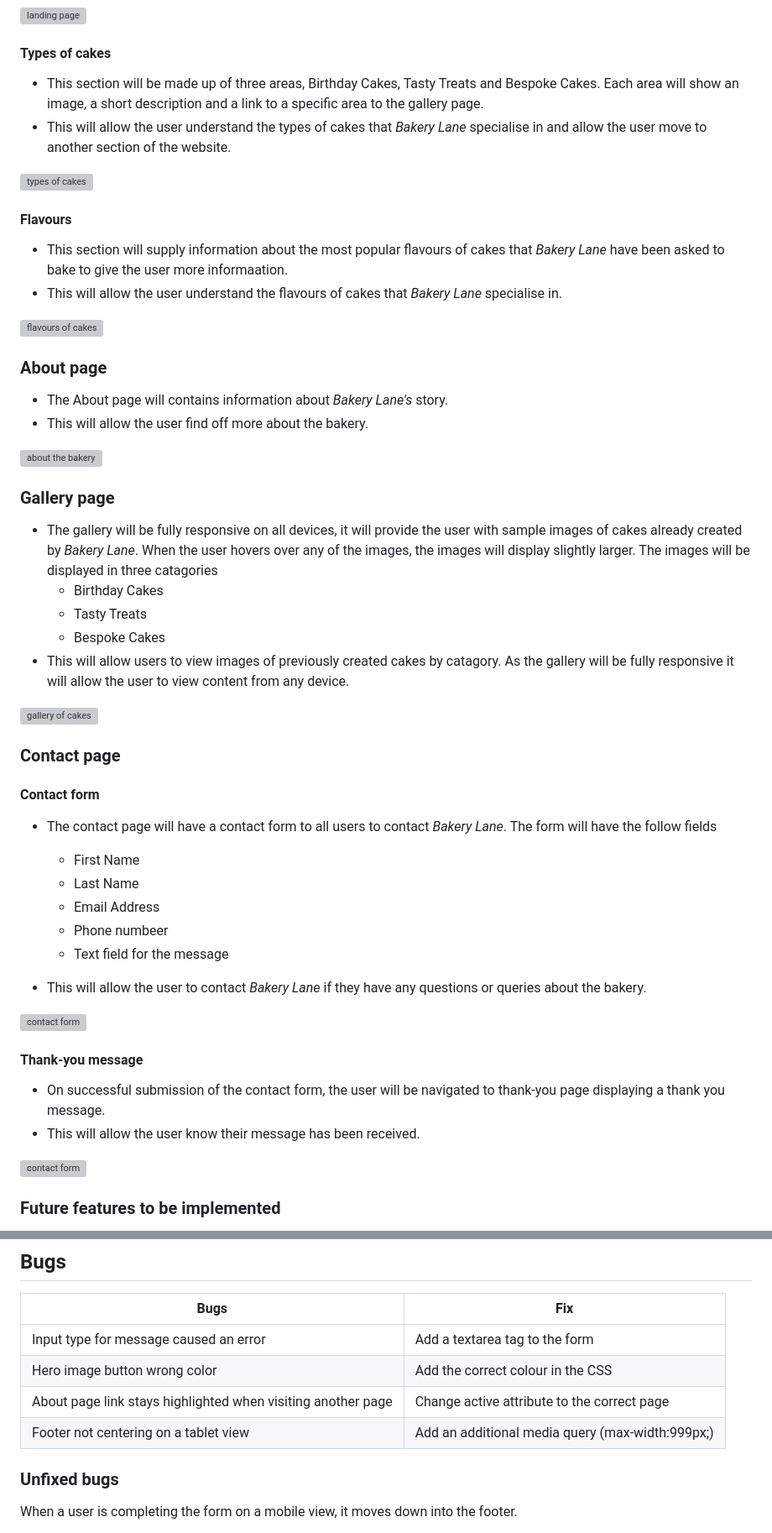
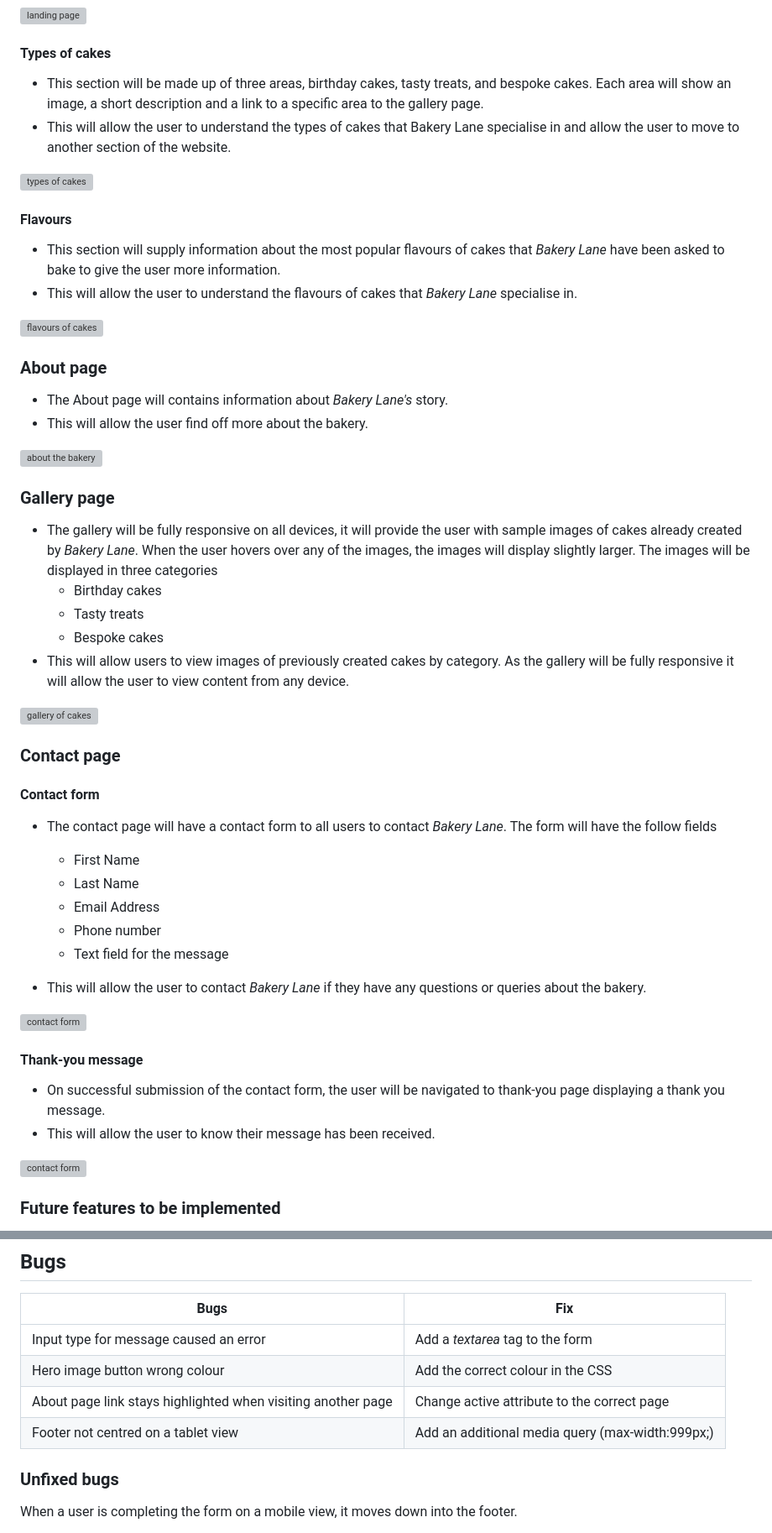
Before and after one commit to michelleconville/bakery-lane, a Markdown page: README.md, 2 parts joined by grey strips. Shown at 84% size. GitHub-like rendering; grey boxes are pictures that could not be loaded.

```diff
--- a/README.md
+++ b/README.md
@@ -200,14 +200,15 @@ All site wide features will be fully responsive on all devices.
 ![landing page](assets/images/features/landing-page.JPG)
 
 #### Types of cakes
-*   This section will be made up of three areas, Birthday Cakes, Tasty Treats and Bespoke Cakes. Each area will show an image, a short description and a link to a specific area to the gallery page.
-*   This will allow the user understand the types of cakes that *Bakery Lane* specialise in and allow the user move to another section of the website.
+*   This section will be made up of three areas, birthday cakes, tasty treats, and bespoke cakes. Each area will show an image, a short description and a link to a specific area to the gallery page.
+*   This will allow the user to understand the types of cakes that Bakery Lane specialise in and allow the user to move to another section of the website.
+
 
 ![types of cakes](assets/images/features/types-of-cakes.JPG)
 
 #### Flavours
-*   This section will supply information about the most popular flavours of cakes that *Bakery Lane* have been asked to bake to give the user more informaation.
-*   This will allow the user understand the flavours of cakes that *Bakery Lane* specialise in.
+*   This section will supply information about the most popular flavours of cakes that *Bakery Lane* have been asked to bake to give the user more information.
+*   This will allow the user to understand the flavours of cakes that *Bakery Lane* specialise in.
 
 ![flavours of cakes](assets/images/features/flavours.JPG)
 
@@ -219,11 +220,11 @@ All site wide features will be fully responsive on all devices.
 ![about the bakery](assets/images/features/about.JPG)
 
 ### Gallery page
-*   The gallery will be fully responsive on all devices, it will provide the user with sample images of cakes already created by *Bakery Lane*. When the user hovers over any of the images, the images will display slightly larger. The images will be displayed in three catagories
-    *   Birthday Cakes
-    *   Tasty Treats
-    *   Bespoke Cakes
-*   This will allow users to view images of previously created cakes by catagory. As the gallery will be fully responsive it will allow the user to view content from any device.
+*   The gallery will be fully responsive on all devices, it will provide the user with sample images of cakes already created by *Bakery Lane*. When the user hovers over any of the images, the images will display slightly larger. The images will be displayed in three categories
+    *   Birthday cakes
+    *   Tasty treats
+    *   Bespoke cakes
+*   This will allow users to view images of previously created cakes by category. As the gallery will be fully responsive it will allow the user to view content from any device.
 
 ![gallery of cakes](assets/images/features/gallery.JPG)
 
@@ -233,7 +234,7 @@ All site wide features will be fully responsive on all devices.
     *   First Name
     *   Last Name
     *   Email Address
-    *   Phone numbeer
+    *   Phone number
     *   Text field for the message
 
 *   This will allow the user to contact *Bakery Lane* if they have any questions or queries about the bakery.
@@ -242,7 +243,7 @@ All site wide features will be fully responsive on all devices.
 
 #### Thank-you message
 *   On successful submission of the contact form, the user will be navigated to thank-you page displaying a thank you message.
-*   This will allow the user know their message has been received.
+*   This will allow the user to know their message has been received.
 
 ![contact form](assets/images/features/thank-you.JPG)
 
@@ -448,10 +449,10 @@ The website was tested on the following browsers:
 
 | **Bugs**                                                     | **Fix**                                          |
 |--------------------------------------------------------------|--------------------------------------------------|
-| Input type for message caused an error                       | Add a textarea tag to the form                   |
-| Hero image button wrong color                                | Add the correct colour in the CSS                |
+| Input type for message caused an error                       | Add a *textarea* tag to the form                   |
+| Hero image button wrong colour                                | Add the correct colour in the CSS                |
 | About page link stays highlighted when visiting another page | Change active attribute to the correct page      |
-| Footer not centering on a tablet view                        | Add an additional media query (max-width:999px;) |
+| Footer not centred on a tablet view                        | Add an additional media query (max-width:999px;) |
 
 
 ### Unfixed bugs
```
Also changed, not shown: other parts of README.md (+29 -37 lines), assets/images/bespoke-treats/christmas-cake.jpg (renamed from assets/images/Bespoke-treats/christmas-cake.jpg), assets/images/bespoke-treats/cupcake-with-angel-design.jpg (renamed from assets/images/Bespoke-treats/cupcake-with-angel-design.jpg), assets/images/bespoke-treats/ghost-and-bat-gingerbread-treats.jpg (renamed from assets/images/Bespoke-treats/ghost-and-bat-gingerbread-treats.jpg), assets/images/bespoke-treats/gingerbread-christmas-treats.jpg (renamed from assets/images/Bespoke-treats/gingerbread-christmas-treats.jpg), assets/images/bespoke-treats/valintine-cakes.jpg (renamed from assets/images/Bespoke-treats/valintine-cakes.jpg), assets/images/bespoke-treats/zombie-cakes.jpg (renamed from assets/images/Bespoke-treats/zombie-cakes.jpg), 1 other file.
